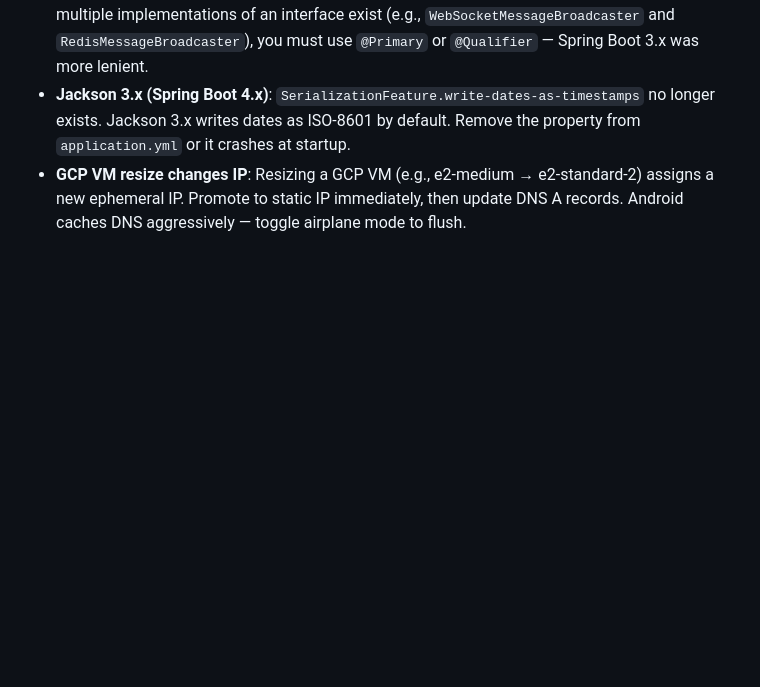
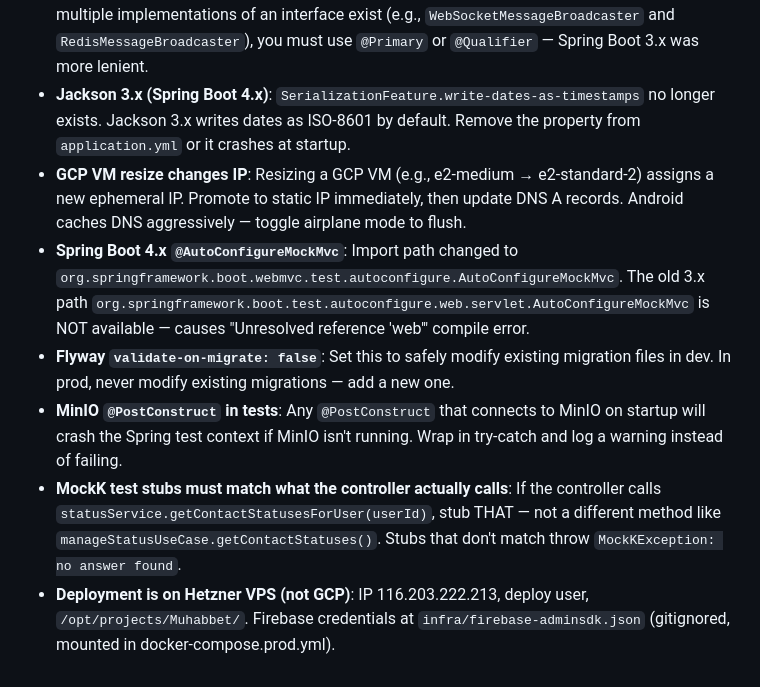
Before and after one commit to ahmetabdullahgultekin/Muhabbet, a Markdown page: CLAUDE.md, the part around the change. Rendered like a GitHub page; blank space fills up the shorter version.

Commit message:
docs: add Spring Boot 4.x test and deployment gotchas
- @AutoConfigureMockMvc import path for Spring Boot 4.x
- Flyway validate-on-migrate pattern
- MinIO @PostConstruct crash in test context
- MockK stub target must match actual call
- Hetzner VPS deployment notes (not GCP)

Co-Authored-By: Claude Sonnet 4.6 <noreply@anthropic.com>

```diff
--- a/CLAUDE.md
+++ b/CLAUDE.md
@@ -422,3 +422,8 @@ All 9 production hardening features completed:
 - **Spring Boot 4.x bean ambiguity**: Spring Boot 4.x is stricter about bean resolution. When multiple implementations of an interface exist (e.g., `WebSocketMessageBroadcaster` and `RedisMessageBroadcaster`), you must use `@Primary` or `@Qualifier` — Spring Boot 3.x was more lenient.
 - **Jackson 3.x (Spring Boot 4.x)**: `SerializationFeature.write-dates-as-timestamps` no longer exists. Jackson 3.x writes dates as ISO-8601 by default. Remove the property from `application.yml` or it crashes at startup.
 - **GCP VM resize changes IP**: Resizing a GCP VM (e.g., e2-medium → e2-standard-2) assigns a new ephemeral IP. Promote to static IP immediately, then update DNS A records. Android caches DNS aggressively — toggle airplane mode to flush.
+- **Spring Boot 4.x `@AutoConfigureMockMvc`**: Import path changed to `org.springframework.boot.webmvc.test.autoconfigure.AutoConfigureMockMvc`. The old 3.x path `org.springframework.boot.test.autoconfigure.web.servlet.AutoConfigureMockMvc` is NOT available — causes "Unresolved reference 'web'" compile error.
+- **Flyway `validate-on-migrate: false`**: Set this to safely modify existing migration files in dev. In prod, never modify existing migrations — add a new one.
+- **MinIO `@PostConstruct` in tests**: Any `@PostConstruct` that connects to MinIO on startup will crash the Spring test context if MinIO isn't running. Wrap in try-catch and log a warning instead of failing.
+- **MockK test stubs must match what the controller actually calls**: If the controller calls `statusService.getContactStatusesForUser(userId)`, stub THAT — not a different method like `manageStatusUseCase.getContactStatuses()`. Stubs that don't match throw `MockKException: no answer found`.
+- **Deployment is on Hetzner VPS (not GCP)**: IP 116.203.222.213, deploy user, `/opt/projects/Muhabbet/`. Firebase credentials at `infra/firebase-adminsdk.json` (gitignored, mounted in docker-compose.prod.yml).
```
